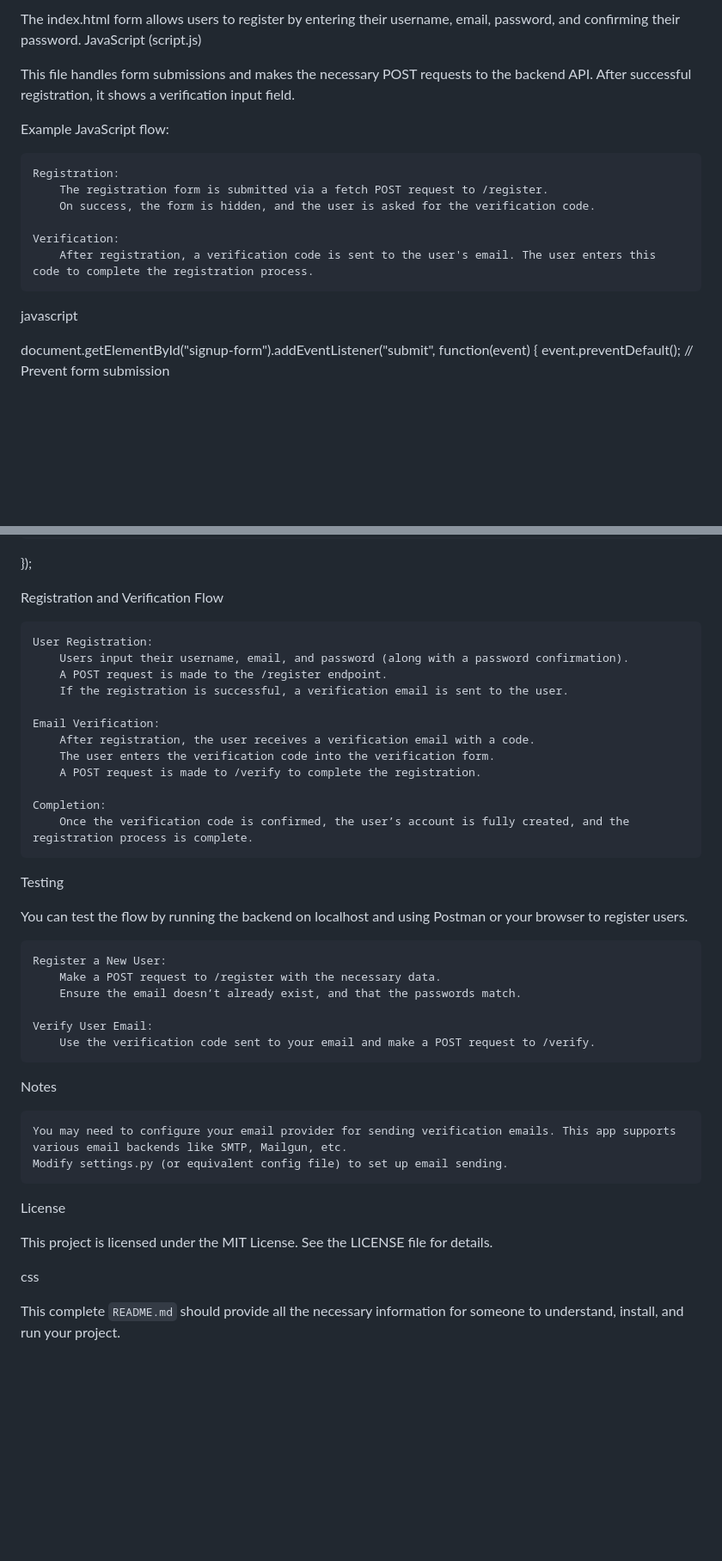
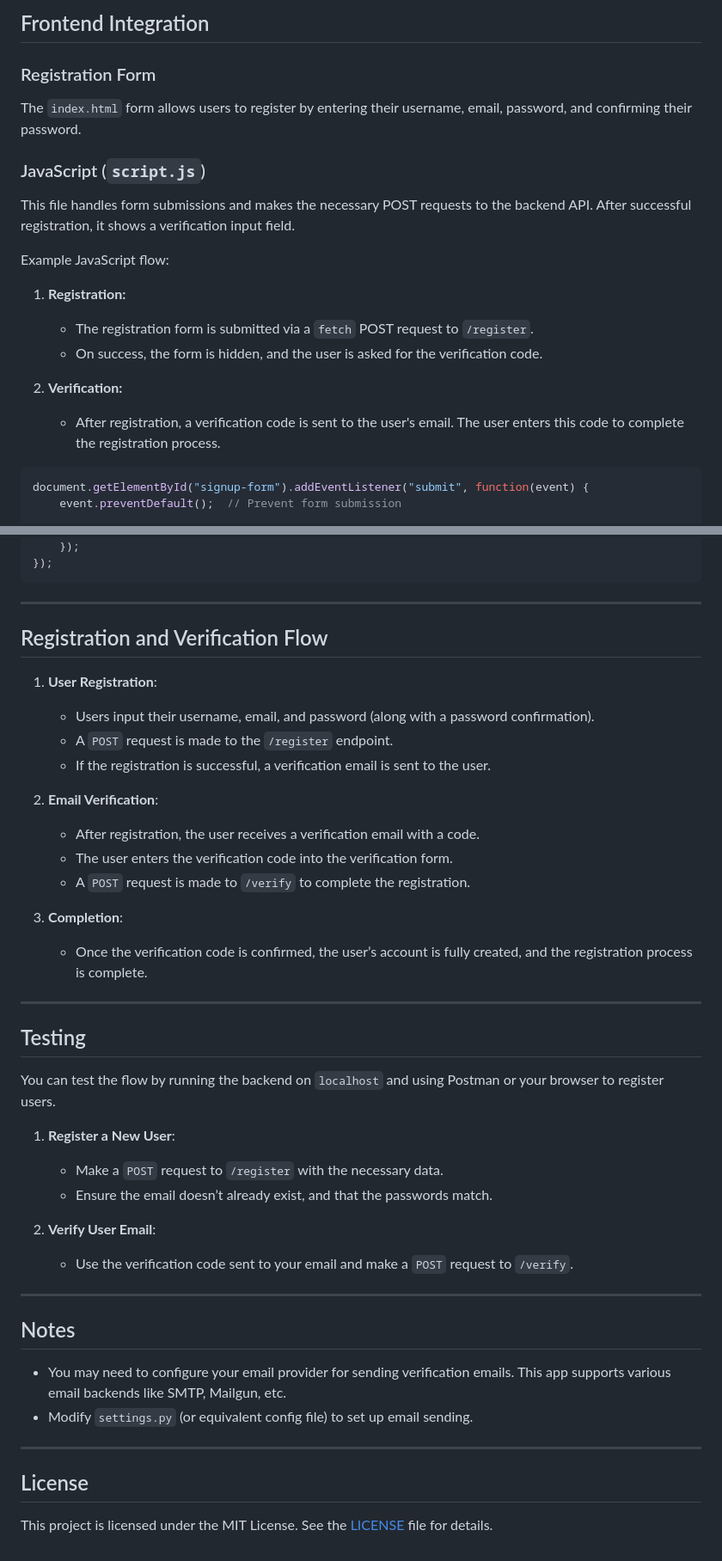
Before and after one commit to maria11129/DevFest24-Enhanced-Quality-of-Experience, a Markdown page: README.md, 2 parts joined by grey strips. Shown: that part at 86% size. GitHub-like rendering; blank space fills up the shorter version.

````diff
--- a/README.md
+++ b/README.md
@@ -129,20 +126,24 @@ Registration Form
 
-The index.html form allows users to register by entering their username, email, password, and confirming their password.
-JavaScript (script.js)
+## Frontend Integration
+
+### Registration Form
+
+The `index.html` form allows users to register by entering their username, email, password, and confirming their password.
+
+### JavaScript (`script.js`)
 
 This file handles form submissions and makes the necessary POST requests to the backend API. After successful registration, it shows a verification input field.
 
 Example JavaScript flow:
 
-    Registration:
-        The registration form is submitted via a fetch POST request to /register.
-        On success, the form is hidden, and the user is asked for the verification code.
+1. **Registration:**
+   - The registration form is submitted via a `fetch` POST request to `/register`.
+   - On success, the form is hidden, and the user is asked for the verification code.
 
-    Verification:
-        After registration, a verification code is sent to the user's email. The user enters this code to complete the registration process.
+2. **Verification:**
+   - After registration, a verification code is sent to the user's email. The user enters this code to complete the registration process.
 
-javascript
-
+```javascript
 document.getElementById("signup-form").addEventListener("submit", function(event) {
     event.preventDefault();  // Prevent form submission
 
@@ -171,43 +172,47 @@ document.getElementById("signup-form").addEventListener("submit", function(event
         document.getElementById("error-message").textContent = error.message;
     });
 });
+```
 
-Registration and Verification Flow
+---
 
-    User Registration:
-        Users input their username, email, and password (along with a password confirmation).
-        A POST request is made to the /register endpoint.
-        If the registration is successful, a verification email is sent to the user.
+## Registration and Verification Flow
 
-    Email Verification:
-        After registration, the user receives a verification email with a code.
-        The user enters the verification code into the verification form.
-        A POST request is made to /verify to complete the registration.
+1. **User Registration**:
+    - Users input their username, email, and password (along with a password confirmation).
+    - A `POST` request is made to the `/register` endpoint.
+    - If the registration is successful, a verification email is sent to the user.
 
-    Completion:
-        Once the verification code is confirmed, the user’s account is fully created, and the registration process is complete.
+2. **Email Verification**:
+    - After registration, the user receives a verification email with a code.
+    - The user enters the verification code into the verification form.
+    - A `POST` request is made to `/verify` to complete the registration.
 
-Testing
+3. **Completion**:
+    - Once the verification code is confirmed, the user’s account is fully created, and the registration process is complete.
 
-You can test the flow by running the backend on localhost and using Postman or your browser to register users.
+---
 
-    Register a New User:
-        Make a POST request to /register with the necessary data.
-        Ensure the email doesn’t already exist, and that the passwords match.
+## Testing
 
-    Verify User Email:
-        Use the verification code sent to your email and make a POST request to /verify.
+You can test the flow by running the backend on `localhost` and using Postman or your browser to register users.
 
-Notes
+1. **Register a New User**:
+   - Make a `POST` request to `/register` with the necessary data.
+   - Ensure the email doesn’t already exist, and that the passwords match.
 
-    You may need to configure your email provider for sending verification emails. This app supports various email backends like SMTP, Mailgun, etc.
-    Modify settings.py (or equivalent config file) to set up email sending.
+2. **Verify User Email**:
+   - Use the verification code sent to your email and make a `POST` request to `/verify`.
 
-License
+---
 
-This project is licensed under the MIT License. See the LICENSE file for details.
+## Notes
 
-css
+- You may need to configure your email provider for sending verification emails. This app supports various email backends like SMTP, Mailgun, etc.
+- Modify `settings.py` (or equivalent config file) to set up email sending.
 
+---
 
-This complete `README.md` should provide all the necessary information for someone to understand, install, and run your project.
+## License
+
+This project is licensed under the MIT License. See the [LICENSE](LICENSE) file for details.
````
Also changed, not shown: other parts of README.md (+55 -58 lines).
